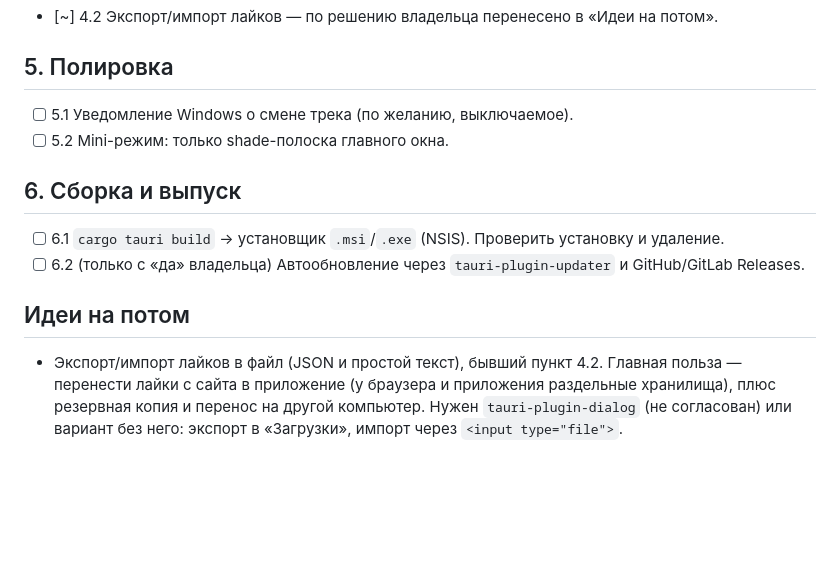
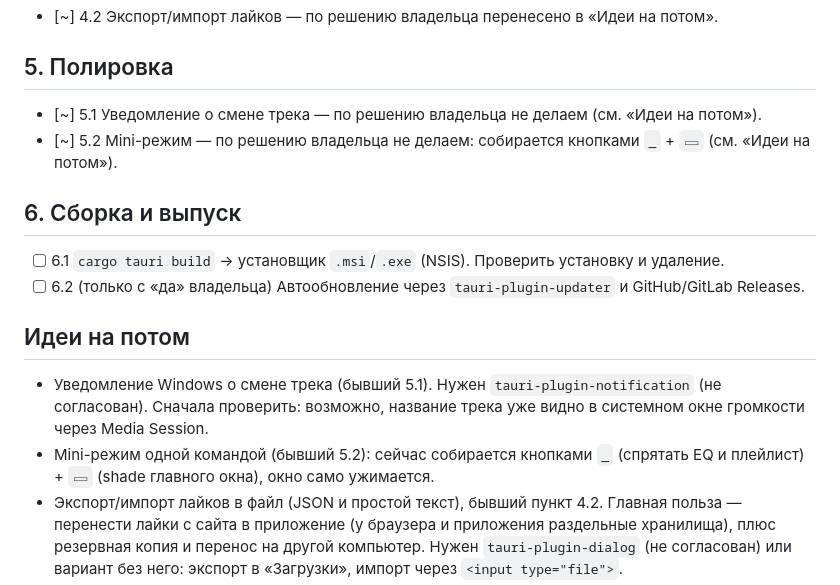
Before and after one commit to DeemMoor/soma-amp, a Markdown page: ROADMAP.md, the part around the change. Drawn GitHub-style; blank space fills up the shorter version.

```diff
--- a/ROADMAP.md
+++ b/ROADMAP.md
@@ -45,14 +45,16 @@
 - [~] 4.2 Экспорт/импорт лайков — по решению владельца перенесено в «Идеи на потом».
 
 ## 5. Полировка
-- [ ] 5.1 Уведомление Windows о смене трека (по желанию, выключаемое).
-- [ ] 5.2 Mini-режим: только shade-полоска главного окна.
+- [~] 5.1 Уведомление о смене трека — по решению владельца не делаем (см. «Идеи на потом»).
+- [~] 5.2 Mini-режим — по решению владельца не делаем: собирается кнопками `_` + `▭` (см. «Идеи на потом»).
 
 ## 6. Сборка и выпуск
 - [ ] 6.1 `cargo tauri build` → установщик `.msi`/`.exe` (NSIS). Проверить установку и удаление.
 - [ ] 6.2 (только с «да» владельца) Автообновление через `tauri-plugin-updater` и GitHub/GitLab Releases.
 
 ## Идеи на потом
+- Уведомление Windows о смене трека (бывший 5.1). Нужен `tauri-plugin-notification` (не согласован). Сначала проверить: возможно, название трека уже видно в системном окне громкости через Media Session.
+- Mini-режим одной командой (бывший 5.2): сейчас собирается кнопками `_` (спрятать EQ и плейлист) + `▭` (shade главного окна), окно само ужимается.
 - Экспорт/импорт лайков в файл (JSON и простой текст), бывший пункт 4.2. Главная польза — перенести лайки с сайта в приложение (у браузера и приложения раздельные хранилища), плюс резервная копия и перенос на другой компьютер. Нужен `tauri-plugin-dialog` (не согласован) или вариант без него: экспорт в «Загрузки», импорт через `<input type="file">`.
 - Полностью нативный звук в Rust (symphonia + свой эквалайзер), интерфейс остаётся HTML.
 - MilkDrop-визуализация (butterchurn) отдельным окном.
```
Also changed, not shown: PROGRESS.md (+7 -0 lines).
